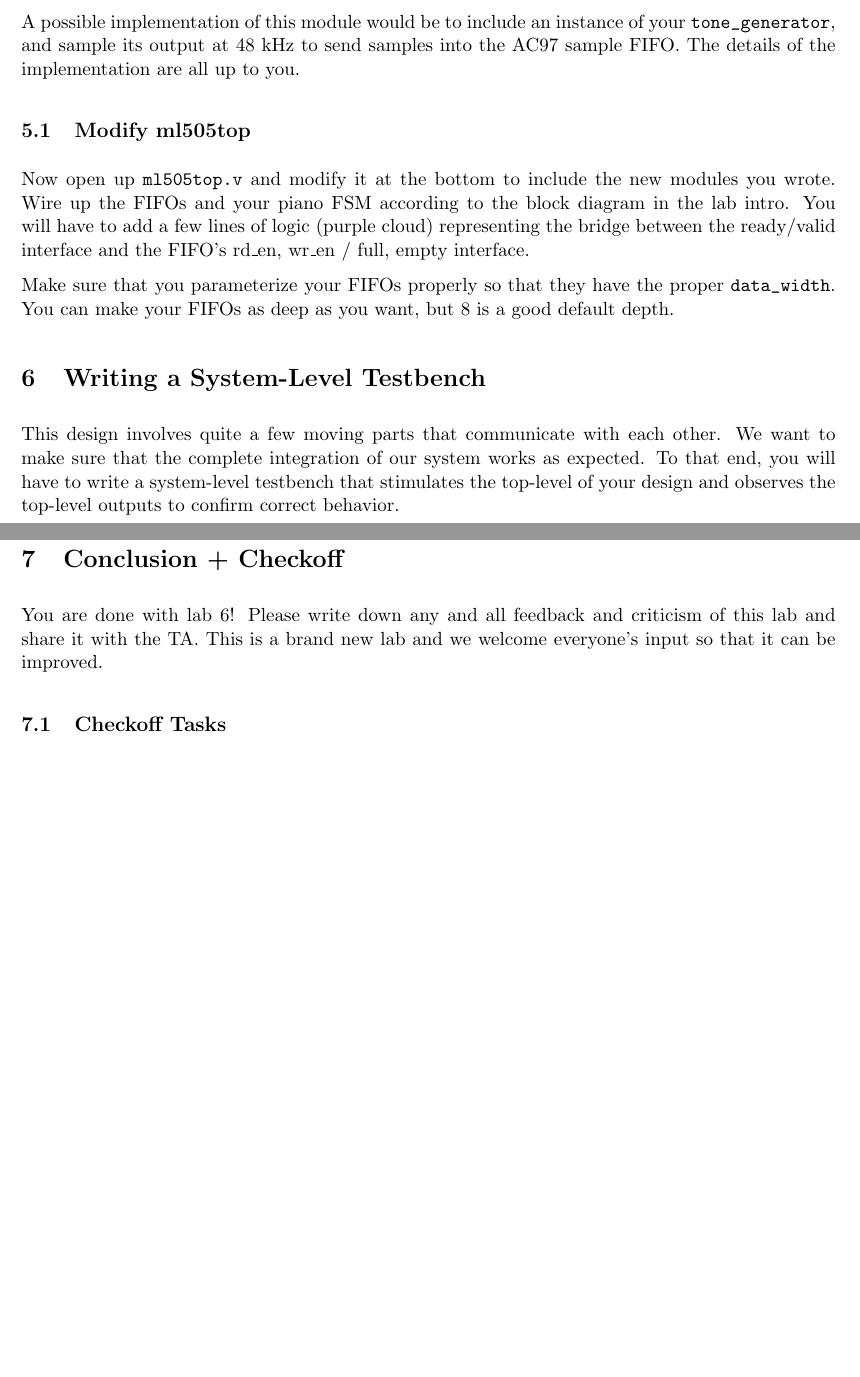
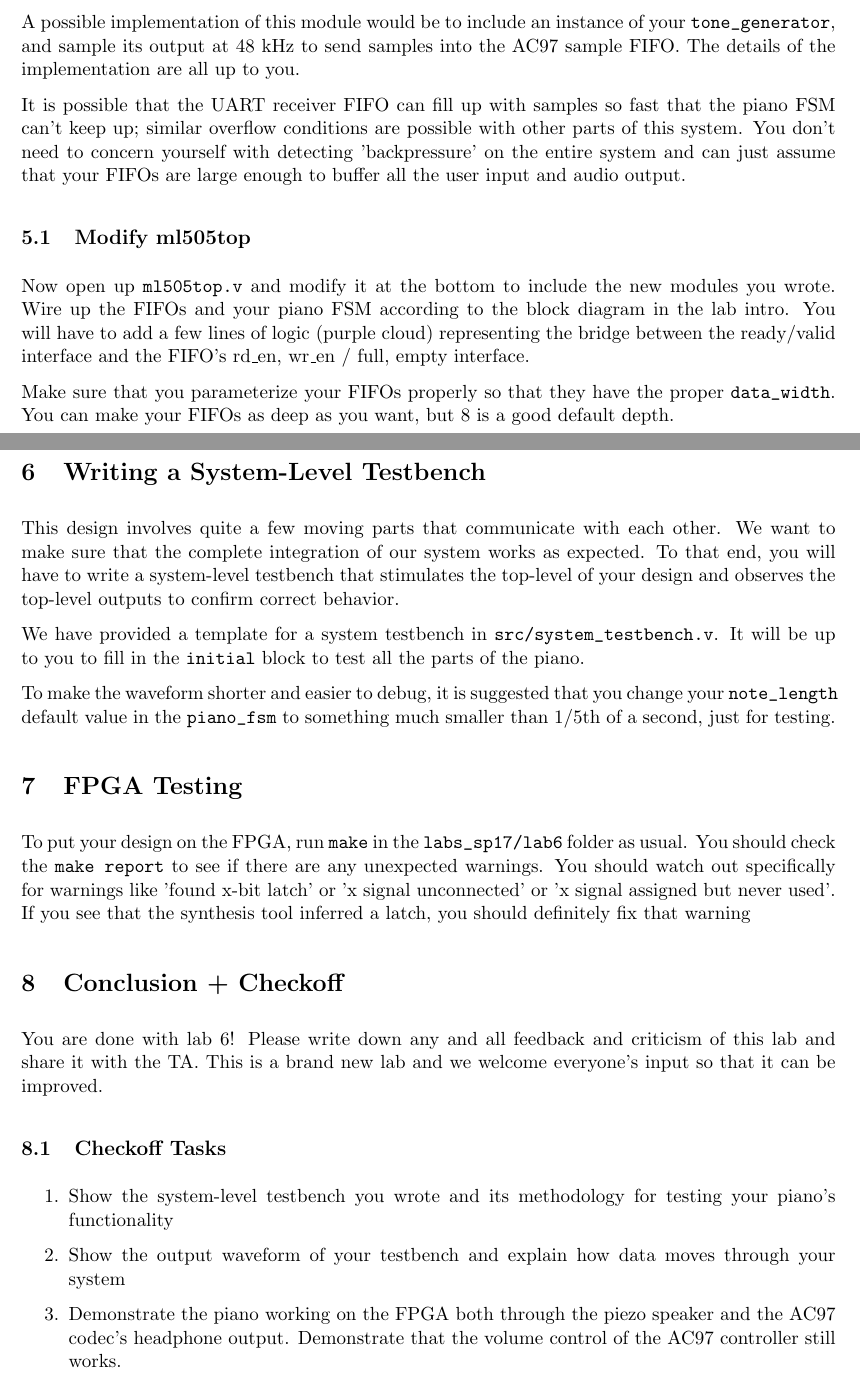
Before and after one commit to EECS150/labs_sp17, a LaTeX document (lab6/lab6_spec.tex): two parts of pages 10 and 11 of 11, joined at a grey line, cut so that both start at the same text, the shorter picture padded with empty space. The pictures show the PDF file lab6/lab6_spec.pdf that the author committed with the source.

Commit message:
almost done w/ lab6 spec

```diff
--- a/lab6/lab6_spec.tex
+++ b/lab6/lab6_spec.tex
@@ -236,4 +238,6 @@ python scripts/rom_generator.py scale.txt src/piano_scale_rom.v 256 24
 A possible implementation of this module would be to include an instance of your \verb|tone_generator|, and sample its output at 48 kHz to send samples into the AC97 sample FIFO. The details of the implementation are all up to you.
+
+It is possible that the UART receiver FIFO can fill up with samples so fast that the piano FSM can't keep up; similar overflow conditions are possible with other parts of this system. You don't need to concern yourself with detecting 'backpressure' on the entire system and can just assume that your FIFOs are large enough to buffer all the user input and audio output.
 
 \subsection{Modify ml505top}
 Now open up \verb|ml505top.v| and modify it at the bottom to include the new modules you wrote. Wire up the FIFOs and your piano FSM according to the block diagram in the lab intro. You will have to add a few lines of logic (purple cloud) representing the bridge between the ready/valid interface and the FIFO's rd\_en, wr\_en / full, empty interface.
@@ -243,12 +247,23 @@ Make sure that you parameterize your FIFOs properly so that they have the proper
 \section{Writing a System-Level Testbench}
 This design involves quite a few moving parts that communicate with each other. We want to make sure that the complete integration of our system works as expected. To that end, you will have to write a system-level testbench that stimulates the top-level of your design and observes the top-level outputs to confirm correct behavior.
 
+We have provided a template for a system testbench in \verb|src/system_testbench.v|. It will be up to you to fill in the \verb|initial| block to test all the parts of the piano.
+
+To make the waveform shorter and easier to debug, it is suggested that you change your \verb|note_length| default value in the \verb|piano_fsm| to something much smaller than 1/5th of a second, just for testing.
+
+\section{FPGA Testing}
+To put your design on the FPGA, run \verb|make| in the \verb|labs_sp17/lab6| folder as usual. You should check the \verb|make report| to see if there are any unexpected warnings. You should watch out specifically for warnings like 'found x-bit latch' or 'x signal unconnected' or 'x signal assigned but never used'. If you see that the synthesis tool inferred a latch, you should definitely fix that warning
+
 
 \section{Conclusion + Checkoff}
 You are done with lab 6! Please write down any and all feedback and criticism of this lab and share it with the TA. This is a brand new lab and we welcome everyone's input so that it can be improved.
 
 
 \subsection{Checkoff Tasks}
-
+\begin{enumerate}
+	\item Show the system-level testbench you wrote and its methodology for testing your piano's functionality
+	\item Show the output waveform of your testbench and explain how data moves through your system
+	\item Demonstrate the piano working on the FPGA both through the piezo speaker and the AC97 codec's headphone output. Demonstrate that the volume control of the AC97 controller still works.
+\end{enumerate}
 
 \end{document}
```
Also changed, not shown: lab6/lab6_spec.pdf, lab6/lab6_spec.tex (4 more changed lines).
